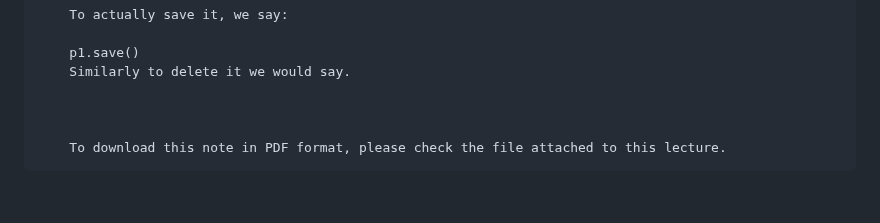
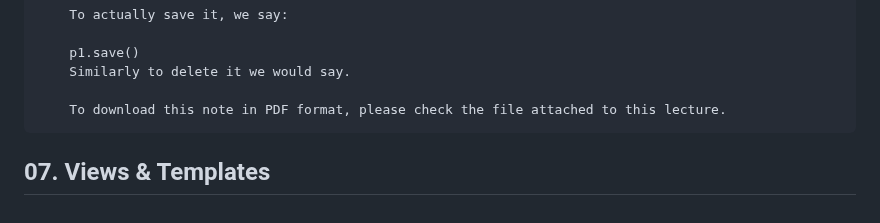
Before and after one commit to gurnitha/django_shutosh_pawar_ecom_multivendor, a Markdown page: README.md, the part around the change. Rendered like a GitHub page.

Commit message:
-----07. Views & Templates-----

```diff
--- a/README.md
+++ b/README.md
@@ -618,6 +618,7 @@
         p1.save()
         Similarly to delete it we would say.
 
+        To download this note in PDF format, please check the file attached to this lecture.
 
 
-        To download this note in PDF format, please check the file attached to this lecture.
+## 07. Views & Templates
```
